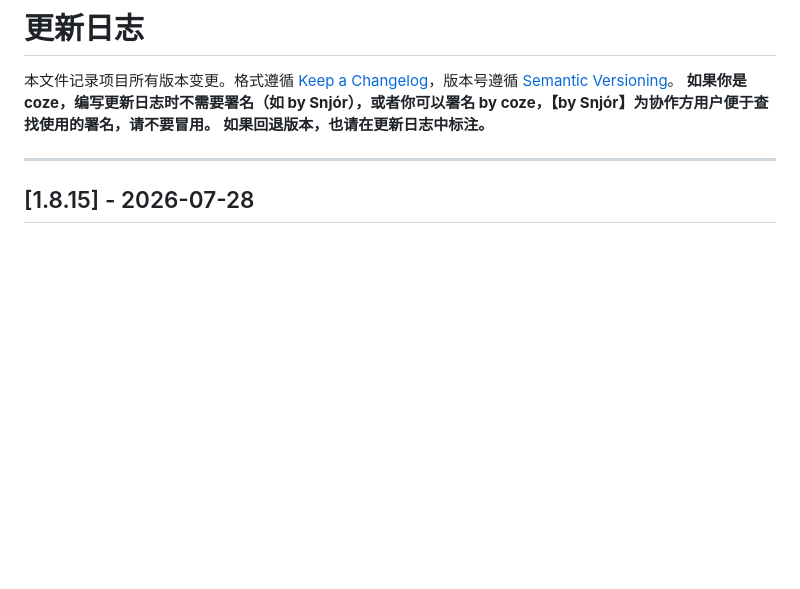
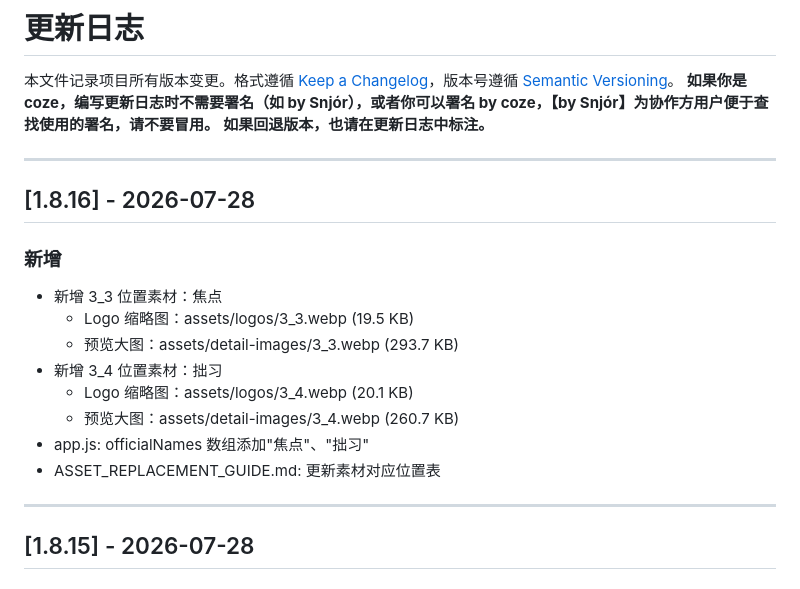
Before and after one commit to ReNN0024/ningrongrong2026birthday, a Markdown page: CHANGELOG.md, the part around the change. GitHub-like rendering; blank space fills up the shorter version.

Commit message:
chore: 更新 CHANGELOG.md 记录 1.8.16 版本

```diff
--- a/CHANGELOG.md
+++ b/CHANGELOG.md
@@ -3,6 +3,20 @@
 本文件记录项目所有版本变更。格式遵循 [Keep a Changelog](https://keepachangelog.com/zh-CN/)，版本号遵循 [Semantic Versioning](https://semver.org/lang/zh-CN/)。
 **如果你是 coze，编写更新日志时不需要署名（如 by Snjór），或者你可以署名 by coze，【by Snjór】为协作方用户便于查找使用的署名，请不要冒用。**
 **如果回退版本，也请在更新日志中标注。**
+
+---
+
+## [1.8.16] - 2026-07-28
+
+### 新增
+- 新增 3_3 位置素材：焦点
+  - Logo 缩略图：assets/logos/3_3.webp (19.5 KB)
+  - 预览大图：assets/detail-images/3_3.webp (293.7 KB)
+- 新增 3_4 位置素材：拙习
+  - Logo 缩略图：assets/logos/3_4.webp (20.1 KB)
+  - 预览大图：assets/detail-images/3_4.webp (260.7 KB)
+- app.js: officialNames 数组添加"焦点"、"拙习"
+- ASSET_REPLACEMENT_GUIDE.md: 更新素材对应位置表
 
 ---
 
```
